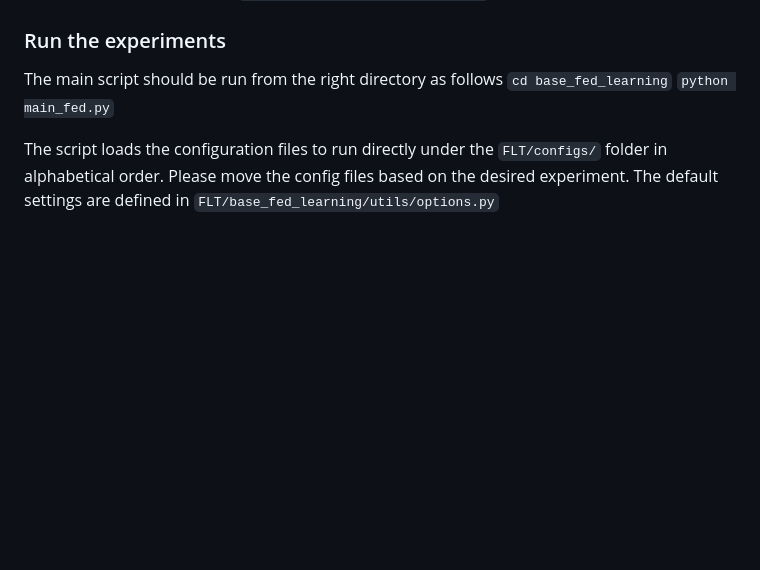
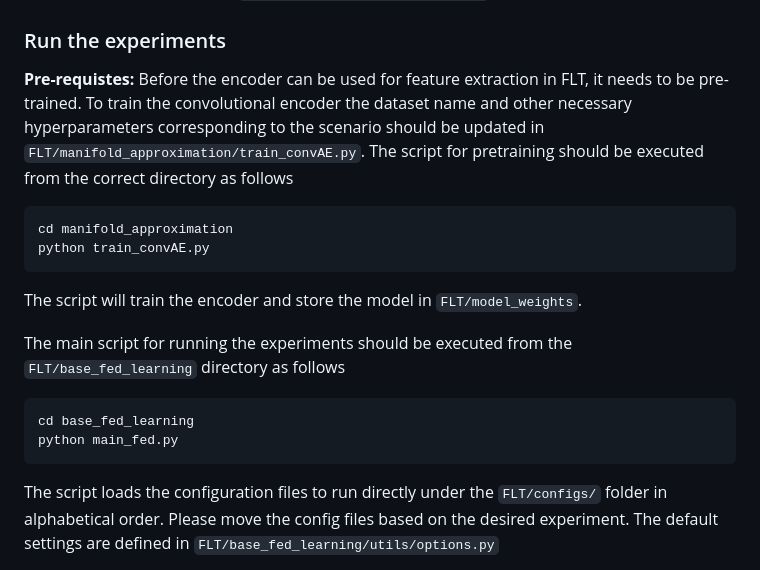
Before and after one commit to hjraad/FLT, a Markdown page: README.md, the part around the change. Rendered like a GitHub page; blank space fills up the shorter version.

````diff
--- a/README.md
+++ b/README.md
@@ -53,9 +53,19 @@ Convergence graph of test accuracies for Scenario 4, Structured Non-IID FEMNIST,
 4. Install the requirements ```pip install -r requirements.txt```
 
 ### Run the experiments
-The main script should be run from the right directory as follows
-```cd base_fed_learning```
-```python main_fed.py```
+
+**Pre-requistes:** Before the encoder can be used for feature extraction in FLT, it needs to be pre-trained. To train the convolutional encoder the dataset name and other necessary hyperparameters corresponding to the scenario should be updated in ```FLT/manifold_approximation/train_convAE.py```. The script for pretraining should be executed from the correct directory as follows
+```
+cd manifold_approximation
+python train_convAE.py
+```
+The script will train the encoder and store the model in ```FLT/model_weights```.
+
+The main script for running the experiments should be executed from the ```FLT/base_fed_learning``` directory as follows
+```
+cd base_fed_learning
+python main_fed.py
+```
 
 The script loads the configuration files to run directly under the ```FLT/configs/``` folder in alphabetical order. Please move the config files based on the desired experiment. The default settings are defined in ```FLT/base_fed_learning/utils/options.py```
 
````
